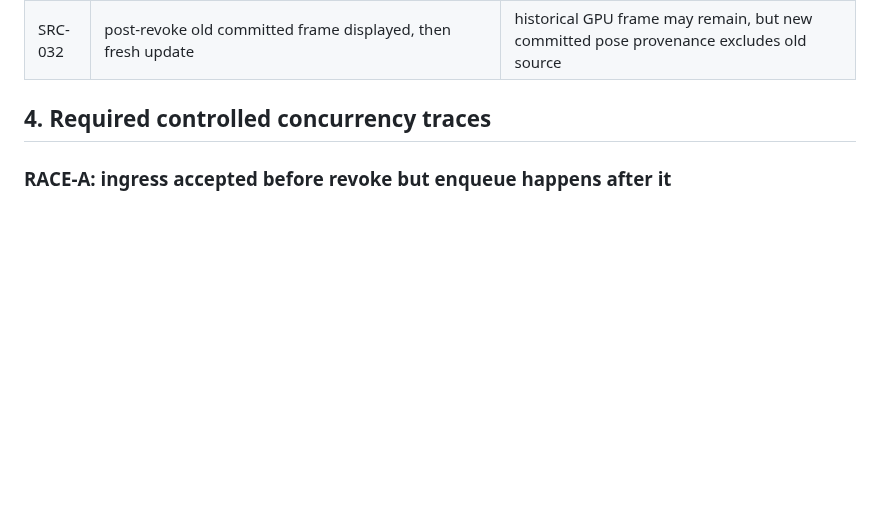
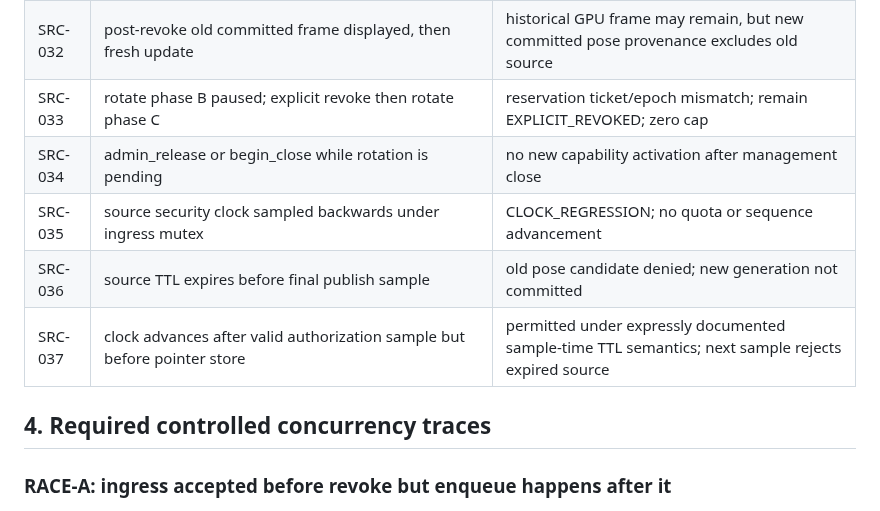
Before and after one commit to boxs-51/Avatar_Runtime, a Markdown page: docs/P0_SECURITY_REGRESSION_GATES_V0.1.md, the part around one of its changes. GitHub-like rendering; blank space fills up the shorter version.

```diff
--- a/docs/P0_SECURITY_REGRESSION_GATES_V0.1.md
+++ b/docs/P0_SECURITY_REGRESSION_GATES_V0.1.md
@@ -73,6 +73,11 @@ Each report includes test_id, PR, HEAD, build/compiler flags, OS, CPU/GPU where
 | SRC-030 | admin_release on ACTIVE races with revoke/rotate | one definitive revocation; no orphan active cap; BUSY retains admin right on failure |
 | SRC-031 | identity mismatches across runtime and untrusted serialized packet claims | packet labels confer no authority; bind only registry-owned live char + epoch |
 | SRC-032 | post-revoke old committed frame displayed, then fresh update | historical GPU frame may remain, but new committed pose provenance excludes old source |
+| SRC-033 | rotate phase B paused; explicit revoke then rotate phase C | reservation ticket/epoch mismatch; remain EXPLICIT_REVOKED; zero cap |
+| SRC-034 | admin_release or begin_close while rotation is pending | no new capability activation after management close |
+| SRC-035 | source security clock sampled backwards under ingress mutex | CLOCK_REGRESSION; no quota or sequence advancement |
+| SRC-036 | source TTL expires before final publish sample | old pose candidate denied; new generation not committed |
+| SRC-037 | clock advances after valid authorization sample but before pointer store | permitted under expressly documented sample-time TTL semantics; next sample rejects expired source |
 
 ## 4. Required controlled concurrency traces
 
```
Also changed, not shown: other parts of docs/P0_SECURITY_REGRESSION_GATES_V0.1.md (+39 -2 lines).
